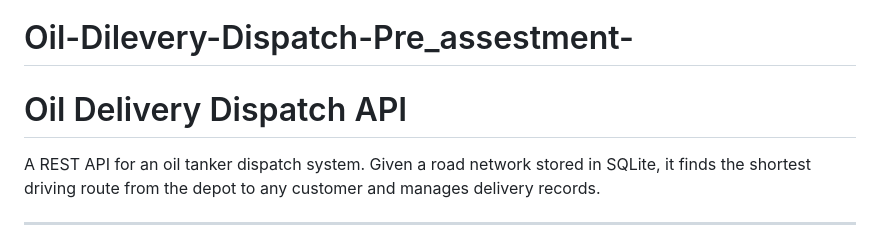
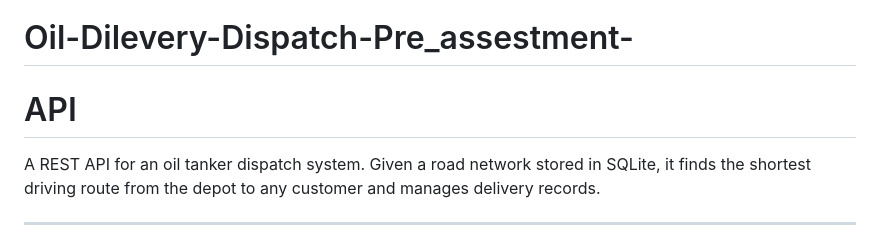
Before and after one commit to nacosking/Oil-Dilevery-Dispatch-Pre_assestment-, a Markdown page: README.md, the part around the change. GitHub-like rendering.

Commit message:
Change title to 'API' from 'Oil Delivery Dispatch API'
Updated the title of the README to be more concise.

```diff
--- a/README.md
+++ b/README.md
@@ -1,6 +1,6 @@
 # Oil-Dilevery-Dispatch-Pre_assestment-
 
-# Oil Delivery Dispatch API
+# API
 
 A REST API for an oil tanker dispatch system. Given a road network stored in SQLite, it finds the shortest driving route from the depot to any customer and manages delivery records.
 
```
